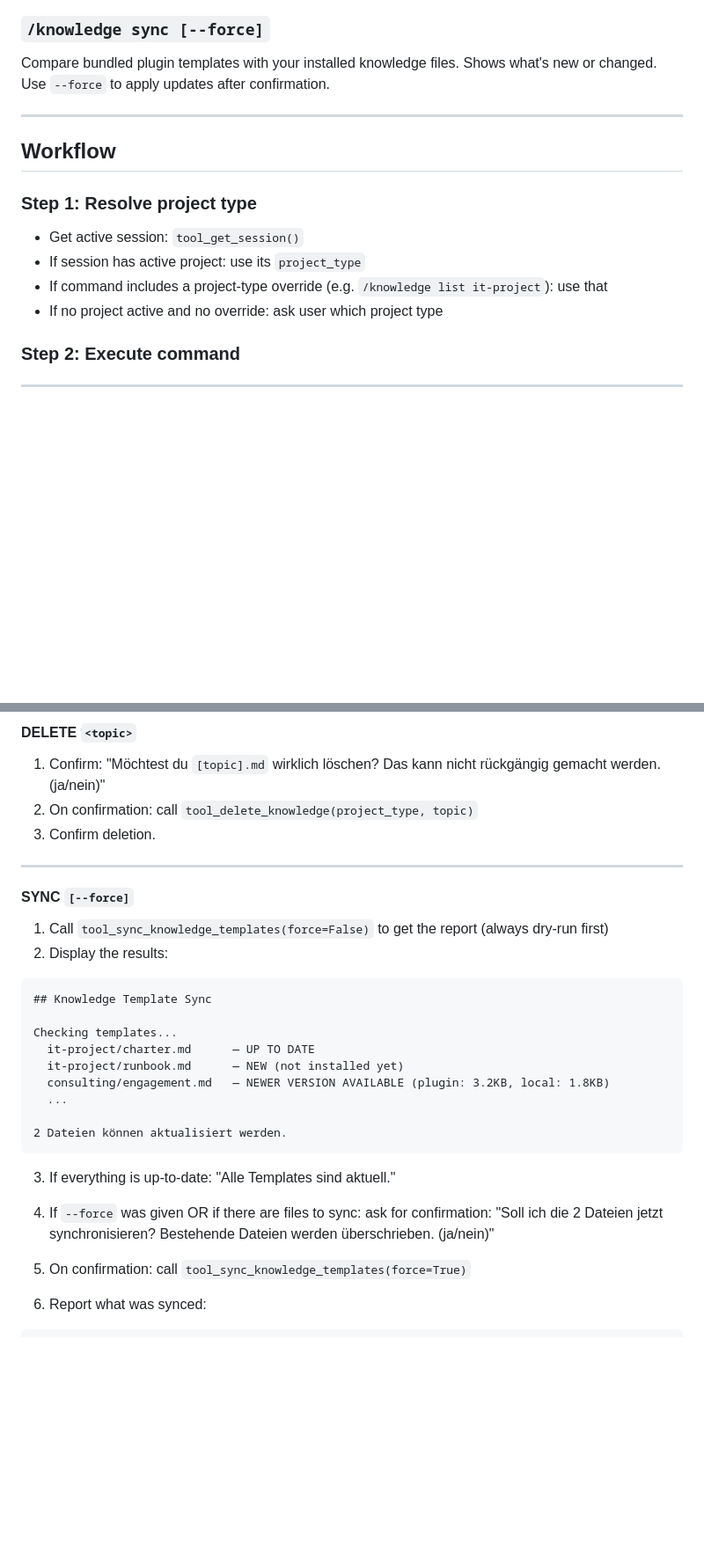
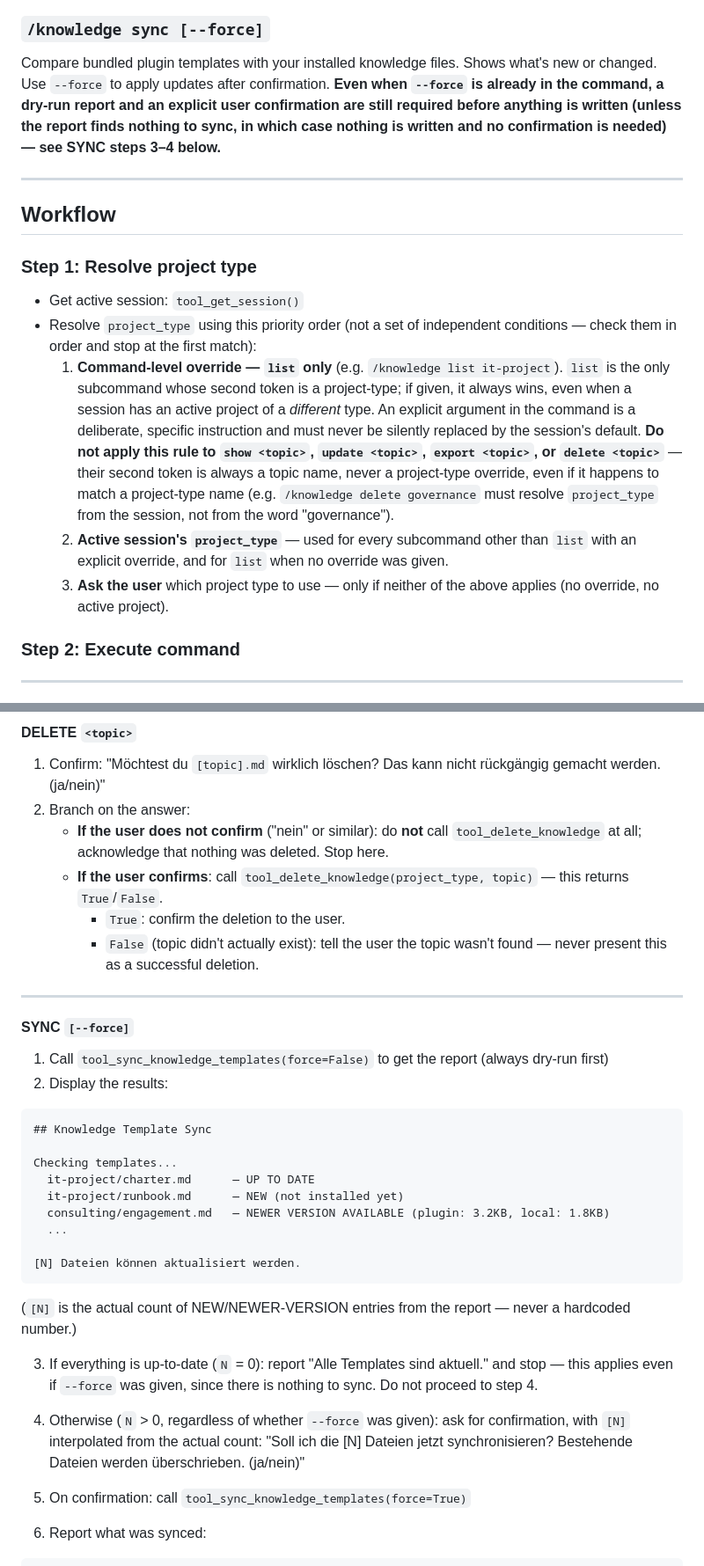
Before and after one commit to markus-michalski/project-hub, a Markdown page: skills/knowledge/SKILL.md, 2 parts joined by grey strips. Shown at 88% size. Drawn GitHub-style; blank space fills up the shorter version.

Commit message:
fix(knowledge): harden UPDATE/DELETE/SYNC confirmation flows and clarify project-type resolution (#100)
Stage A eval pass on the knowledge skill surfaced review findings: UPDATE
silently created new files on a topic typo instead of confirming with the
user, DELETE's abort branch was ordered after the delete call, SYNC's
--force step-4 condition fired on an empty changeset with a hardcoded file
count, and the command-level project-type override rule read as applying to
topic arguments on show/update/export/delete. Fixes all of these plus two
smaller doc-consistency issues (argument-hint missing the list project-type
positional, LIST's empty-state pointing at the manual cp approach instead of
/knowledge sync).

Co-authored-by: Claude Sonnet 5 <noreply@anthropic.com>

````diff
--- a/skills/knowledge/SKILL.md
+++ b/skills/knowledge/SKILL.md
@@ -47,6 +47,10 @@ Delete a knowledge topic after confirmation.
 
 Compare bundled plugin templates with your installed knowledge files.
 Shows what's new or changed. Use `--force` to apply updates after confirmation.
+**Even when `--force` is already in the command, a dry-run report and an explicit user
+confirmation are still required before anything is written (unless the report finds nothing to
+sync, in which case nothing is written and no confirmation is needed) — see SYNC steps 3–4
+below.**
 
 ---
 
@@ -55,9 +59,20 @@ Shows what's new or changed. Use `--force` to apply updates after confirmation.
 ### Step 1: Resolve project type
 
 - Get active session: `tool_get_session()`
-- If session has active project: use its `project_type`
-- If command includes a project-type override (e.g. `/knowledge list it-project`): use that
-- If no project active and no override: ask user which project type
+- Resolve `project_type` using this priority order (not a set of independent conditions —
+  check them in order and stop at the first match):
+  1. **Command-level override — `list` only** (e.g. `/knowledge list it-project`). `list` is the
+     only subcommand whose second token is a project-type; if given, it always wins, even when a
+     session has an active project of a *different* type. An explicit argument in the command is
+     a deliberate, specific instruction and must never be silently replaced by the session's
+     default. **Do not apply this rule to `show <topic>`, `update <topic>`, `export <topic>`, or
+     `delete <topic>`** — their second token is always a topic name, never a project-type
+     override, even if it happens to match a project-type name (e.g. `/knowledge delete
+     governance` must resolve `project_type` from the session, not from the word "governance").
+  2. **Active session's `project_type`** — used for every subcommand other than `list` with an
+     explicit override, and for `list` when no override was given.
+  3. **Ask the user** which project type to use — only if neither of the above applies (no
+     override, no active project).
 
 ### Step 2: Execute command
 
@@ -182,8 +209,14 @@ Prüfe nach dem Einfügen, ob die Tabellen korrekt formatiert sind.
 #### DELETE `<topic>`
 
 1. Confirm: "Möchtest du `[topic].md` wirklich löschen? Das kann nicht rückgängig gemacht werden. (ja/nein)"
-2. On confirmation: call `tool_delete_knowledge(project_type, topic)`
-3. Confirm deletion.
+2. Branch on the answer:
+   - **If the user does not confirm** ("nein" or similar): do **not** call
+     `tool_delete_knowledge` at all; acknowledge that nothing was deleted. Stop here.
+   - **If the user confirms**: call `tool_delete_knowledge(project_type, topic)` — this returns
+     `True`/`False`.
+     - `True`: confirm the deletion to the user.
+     - `False` (topic didn't actually exist): tell the user the topic wasn't found — never
+       present this as a successful deletion.
 
 ---
 
@@ -201,13 +234,18 @@ Checking templates...
   consulting/engagement.md   — NEWER VERSION AVAILABLE (plugin: 3.2KB, local: 1.8KB)
   ...
 
-2 Dateien können aktualisiert werden.
+[N] Dateien können aktualisiert werden.
 ```
 
-3. If everything is up-to-date: "Alle Templates sind aktuell."
+(`[N]` is the actual count of NEW/NEWER-VERSION entries from the report — never a hardcoded
+number.)
 
-4. If `--force` was given OR if there are files to sync: ask for confirmation:
-   "Soll ich die 2 Dateien jetzt synchronisieren? Bestehende Dateien werden überschrieben. (ja/nein)"
+3. If everything is up-to-date (`N` = 0): report "Alle Templates sind aktuell." and stop — this
+   applies even if `--force` was given, since there is nothing to sync. Do not proceed to step 4.
+
+4. Otherwise (`N` > 0, regardless of whether `--force` was given): ask for confirmation, with
+   `[N]` interpolated from the actual count:
+   "Soll ich die [N] Dateien jetzt synchronisieren? Bestehende Dateien werden überschrieben. (ja/nein)"
 
 5. On confirmation: call `tool_sync_knowledge_templates(force=True)`
 6. Report what was synced:
````
Also changed, not shown: other parts of skills/knowledge/SKILL.md (+17 -5 lines).
